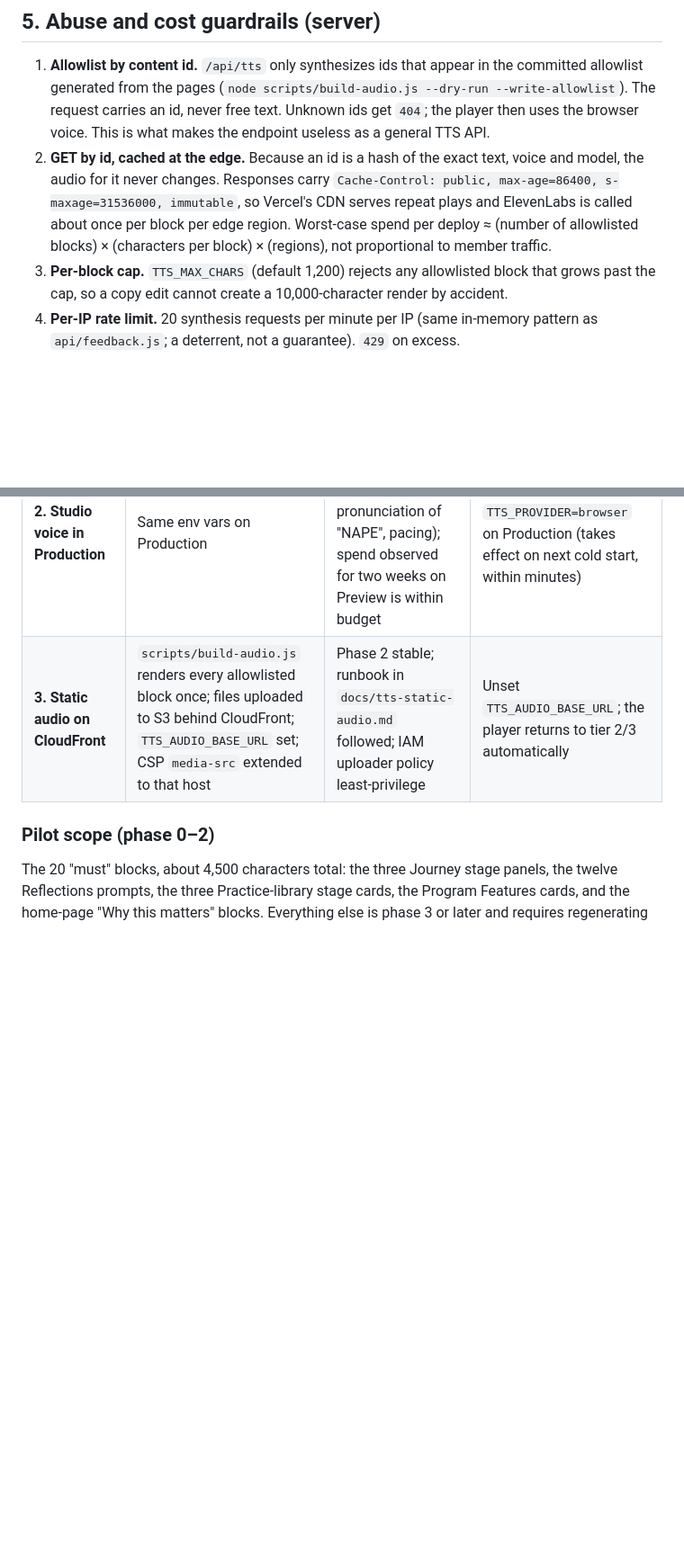
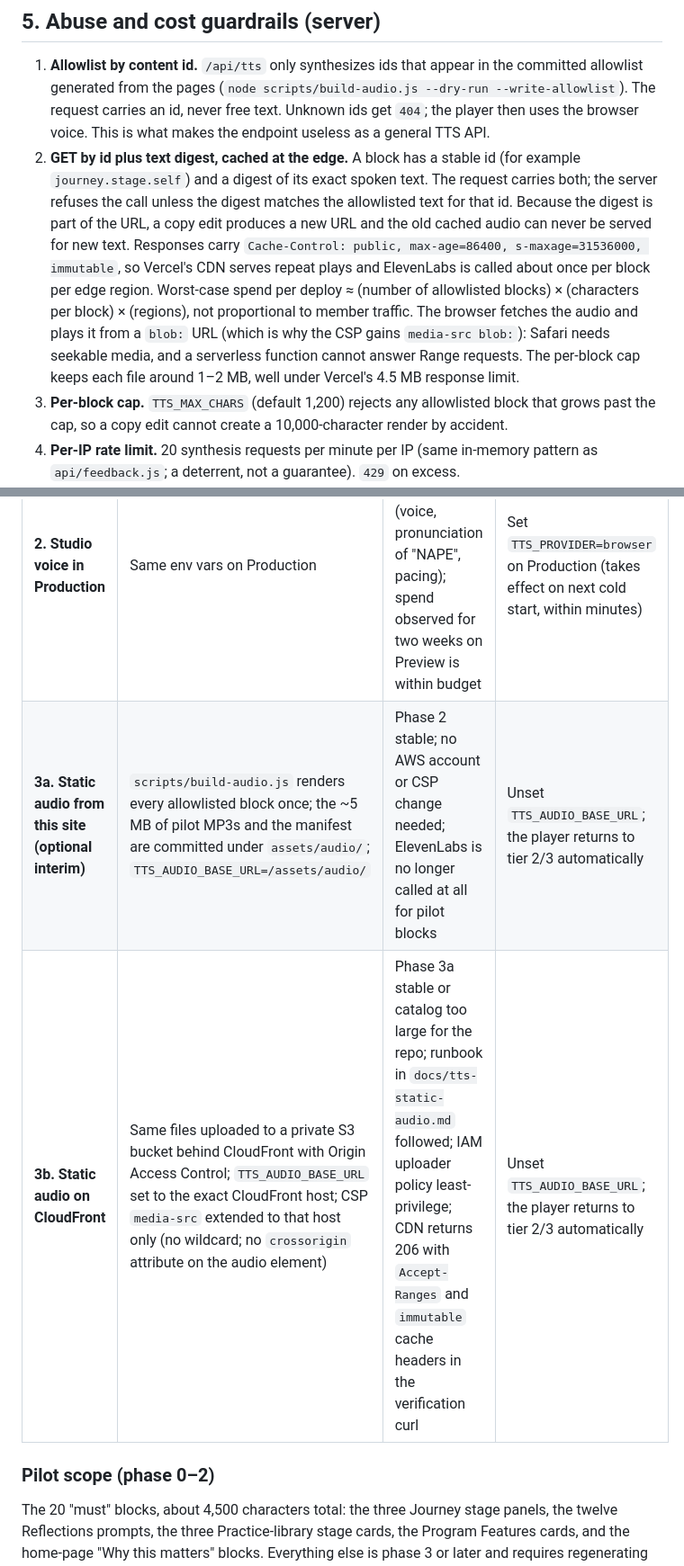
Before and after one commit to dougdevitre/nape-leadership-platform, a Markdown page: docs/tts-pilot-rollout.md, 2 parts joined by grey strips. Shown at 90% size. GitHub-like rendering; blank space fills up the shorter version.

Commit message:
Pilot rollout doc: digest in the audio URL key, blob playback for Safari, optional same-origin static phase
Co-Authored-By: Claude Fable 5.1 <noreply@anthropic.com>
Claude-Session: https://claude.ai/code/session_01RCXFkCdd8wXAULeVn2tYZD

```diff
--- a/docs/tts-pilot-rollout.md
+++ b/docs/tts-pilot-rollout.md
@@ -42,7 +42,8 @@ Set ElevenLabs variables on the **Preview** environment first (phase 1) and only
 ## 5. Abuse and cost guardrails (server)
 
 1. **Allowlist by content id.** `/api/tts` only synthesizes ids that appear in the committed allowlist generated from the pages (`node scripts/build-audio.js --dry-run --write-allowlist`). The request carries an id, never free text. Unknown ids get `404`; the player then uses the browser voice. This is what makes the endpoint useless as a general TTS API.
-2. **GET by id, cached at the edge.** Because an id is a hash of the exact text, voice and model, the audio for it never changes. Responses carry `Cache-Control: public, max-age=86400, s-maxage=31536000, immutable`, so Vercel's CDN serves repeat plays and ElevenLabs is called about once per block per edge region. Worst-case spend per deploy ≈ (number of allowlisted blocks) × (characters per block) × (regions), not proportional to member traffic.
+2. **GET by id plus text digest, cached at the edge.** A block has a stable id (for example `journey.stage.self`) and a digest of its exact spoken text. The request carries both; the server refuses the call unless the digest matches the allowlisted text for that id. Because the digest is part of the URL, a copy edit produces a new URL and the old cached audio can never be served for new text. Responses carry `Cache-Control: public, max-age=86400, s-maxage=31536000, immutable`, so Vercel's CDN serves repeat plays and ElevenLabs is called about once per block per edge region. Worst-case spend per deploy ≈ (number of allowlisted blocks) × (characters per block) × (regions), not proportional to member traffic.
+   The browser fetches the audio and plays it from a `blob:` URL (which is why the CSP gains `media-src blob:`): Safari needs seekable media, and a serverless function cannot answer Range requests. The per-block cap keeps each file around 1–2 MB, well under Vercel's 4.5 MB response limit.
 3. **Per-block cap.** `TTS_MAX_CHARS` (default 1,200) rejects any allowlisted block that grows past the cap, so a copy edit cannot create a 10,000-character render by accident.
 4. **Per-IP rate limit.** 20 synthesis requests per minute per IP (same in-memory pattern as `api/feedback.js`; a deterrent, not a guarantee). `429` on excess.
 5. **Upstream timeout.** 20-second `AbortController` timeout on the ElevenLabs call; `502` on failure, with no vendor response body echoed to the client or logs.
@@ -74,7 +75,8 @@ The production Content-Security-Policy lives in `vercel.json`; the smoke-test se
 | **0. Browser voice** (ships with the code) | Listen controls on the pilot blocks; Web Speech only; no env vars | Smoke test green; manual check on iOS Safari and Android Chrome; privacy notice updated | Remove `assets/tts.js` include (one-line revert) |
 | **1. Studio voice on Preview** | ElevenLabs env vars on the Vercel Preview environment only | Phase 0 stable for one week; ElevenLabs monthly cap set; allowlist committed and CI check green | Set `TTS_PROVIDER=browser` on Preview or delete the vars |
 | **2. Studio voice in Production** | Same env vars on Production | Preview pilot reviewed by NAPE staff (voice, pronunciation of "NAPE", pacing); spend observed for two weeks on Preview is within budget | Set `TTS_PROVIDER=browser` on Production (takes effect on next cold start, within minutes) |
-| **3. Static audio on CloudFront** | `scripts/build-audio.js` renders every allowlisted block once; files uploaded to S3 behind CloudFront; `TTS_AUDIO_BASE_URL` set; CSP `media-src` extended to that host | Phase 2 stable; runbook in `docs/tts-static-audio.md` followed; IAM uploader policy least-privilege | Unset `TTS_AUDIO_BASE_URL`; the player returns to tier 2/3 automatically |
+| **3a. Static audio from this site (optional interim)** | `scripts/build-audio.js` renders every allowlisted block once; the ~5 MB of pilot MP3s and the manifest are committed under `assets/audio/`; `TTS_AUDIO_BASE_URL=/assets/audio/` | Phase 2 stable; no AWS account or CSP change needed; ElevenLabs is no longer called at all for pilot blocks | Unset `TTS_AUDIO_BASE_URL`; the player returns to tier 2/3 automatically |
+| **3b. Static audio on CloudFront** | Same files uploaded to a private S3 bucket behind CloudFront with Origin Access Control; `TTS_AUDIO_BASE_URL` set to the exact CloudFront host; CSP `media-src` extended to that host only (no wildcard; no `crossorigin` attribute on the audio element) | Phase 3a stable or catalog too large for the repo; runbook in `docs/tts-static-audio.md` followed; IAM uploader policy least-privilege; CDN returns 206 with `Accept-Ranges` and `immutable` cache headers in the verification curl | Unset `TTS_AUDIO_BASE_URL`; the player returns to tier 2/3 automatically |
 
 ### Pilot scope (phase 0–2)
 
```
Also changed, not shown: other parts of docs/tts-pilot-rollout.md (+1 -1 lines).
